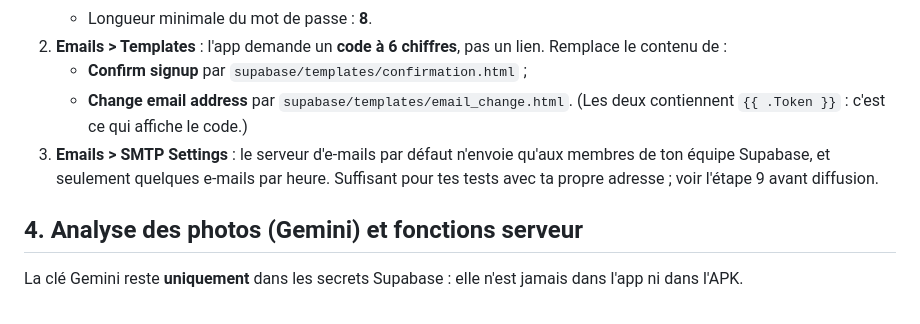
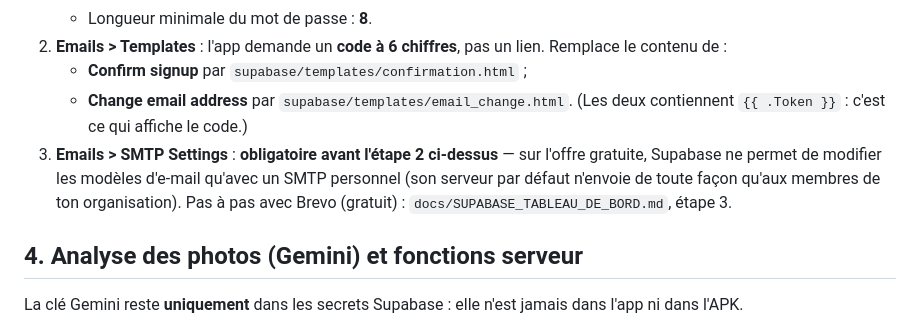
Before and after one commit to yeskev72-blip/ola-snack-menu, a Markdown page: docs/SETUP.md, the part around the change. Drawn GitHub-style.

```diff
--- a/docs/SETUP.md
+++ b/docs/SETUP.md
@@ -62,8 +62,9 @@ Dans *Authentication* :
    - **Confirm signup** par `supabase/templates/confirmation.html` ;
    - **Change email address** par `supabase/templates/email_change.html`.
    (Les deux contiennent `{{ .Token }}` : c'est ce qui affiche le code.)
-3. **Emails > SMTP Settings** : le serveur d'e-mails par défaut n'envoie qu'aux membres de ton équipe Supabase,
-   et seulement quelques e-mails par heure. Suffisant pour tes tests avec ta propre adresse ; voir l'étape 9 avant diffusion.
+3. **Emails > SMTP Settings** : **obligatoire avant l'étape 2 ci-dessus** — sur l'offre gratuite, Supabase ne permet de
+   modifier les modèles d'e-mail qu'avec un SMTP personnel (son serveur par défaut n'envoie de toute façon qu'aux membres
+   de ton organisation). Pas à pas avec Brevo (gratuit) : `docs/SUPABASE_TABLEAU_DE_BORD.md`, étape 3.
 
 ## 4. Analyse des photos (Gemini) et fonctions serveur
 
```
Also changed, not shown: docs/SUPABASE_TABLEAU_DE_BORD.md (+17 -6 lines).
